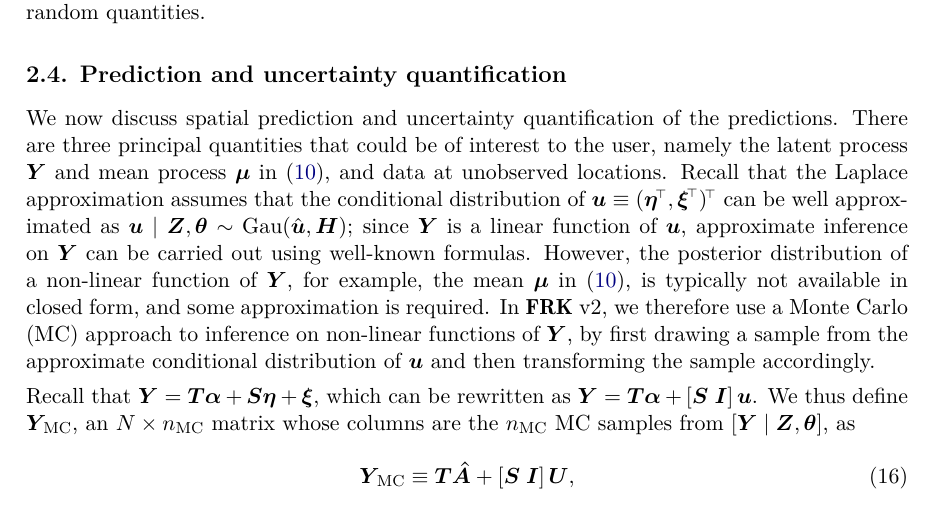
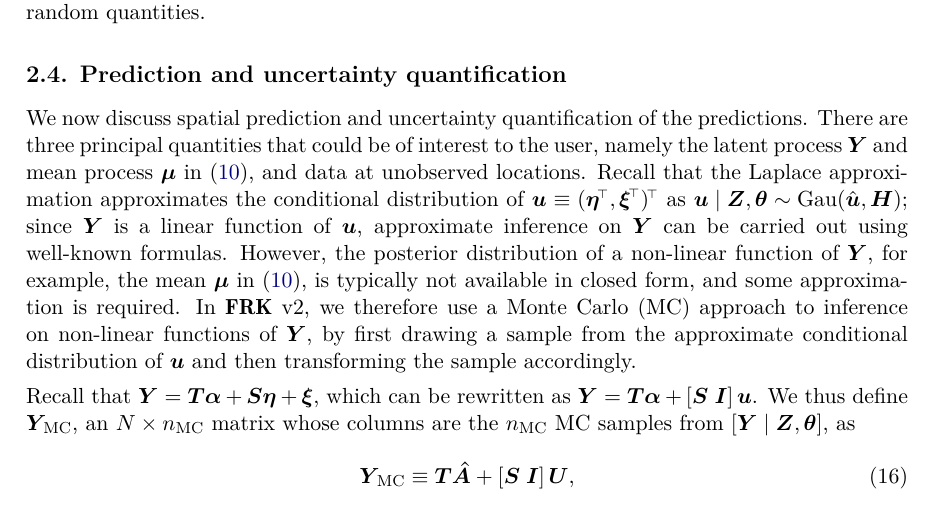
Before and after one commit to MattSainsbury-Dale/FRKv2_src, a LaTeX document (TeX/FRKv2.tex): part of page 8 of 46, cut so that both start at the same text. Compiled offline with pdfLaTeX.

Commit message:
Small edit

```diff
--- a/TeX/FRKv2.tex
+++ b/TeX/FRKv2.tex
@@ -916,7 +916,7 @@ There are three principal quantities that could be of interest to the user, name
 $\vec{Y}$ and mean process $\vec{\mu}$ in (\ref{eqn:new_model_g(mu)}), and data at unobserved locations.
 % To produce predictions and associated uncertainties, we need to determine the posterior distribution of these quantities.
 %For each quantity, we use the posterior expectation as our predictor. % ; a decision theoretic justification for this choice is provided by \citet*[ch.~3]{Cressie_1993_stats_for_spatial_data}.
-Recall that the Laplace approximation assumes that the conditional distribution of $\vec{u} \equiv (\vec{\eta}^\tp, \vec{\xi}^\tp)^\tp$ can be well approximated as $\vec{u} \mid \vec{Z}, \vec{\theta} \sim \Gau(\hat{\vec{u}}, \vec{H})$;
+Recall that the Laplace approximation approximates the conditional distribution of $\vec{u} \equiv (\vec{\eta}^\tp, \vec{\xi}^\tp)^\tp$ as \mbox{$\vec{u} \mid \vec{Z}, \vec{\theta} \sim \Gau(\hat{\vec{u}}, \vec{H})$};
 since $\vec{Y}$ is a linear function of $\vec{u}$, approximate inference on $\vec{Y}$ can be carried out using well-known formulas.
 %  However, the posterior distribution of a non-linear function of $Y(\cdot)$ (e.g., the mean $\mu(\cdot)$ in (\ref{eqn:mu_linked_to_Y})) is typically not available in closed form, and some approximation is required.
   However, the posterior distribution of a non-linear function of $\vec{Y}$, for example, the mean $\vec{\mu}$ in (\ref{eqn:new_model_g(mu)}), is typically not available in closed form, and some approximation is required.
```
